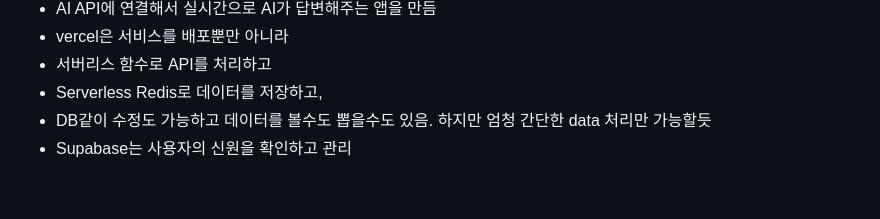
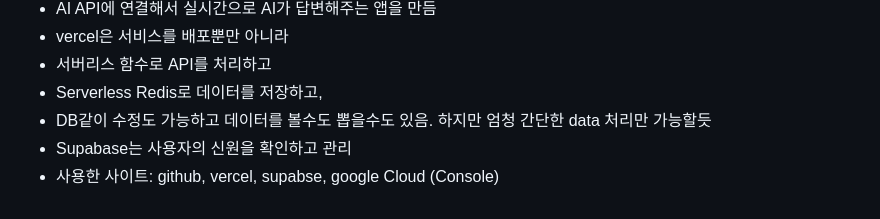
Before and after one commit to iloveisyou/antigravity_day4, a Markdown page: README.md, the part around the change. Rendered like a GitHub page.

Commit message:
docs: update project documentation in README.md

```diff
--- a/README.md
+++ b/README.md
@@ -70,3 +70,4 @@ Supabase에서 계정 생성할때 암호화 된 토큰을 발급 후, API가
 - Serverless Redis로 데이터를 저장하고,
 - DB같이 수정도 가능하고 데이터를 볼수도 뽑을수도 있음. 하지만 엄청 간단한 data 처리만 가능할듯
 - Supabase는 사용자의 신원을 확인하고 관리
+- 사용한 사이트: github, vercel, supabse, google Cloud (Console)
```
